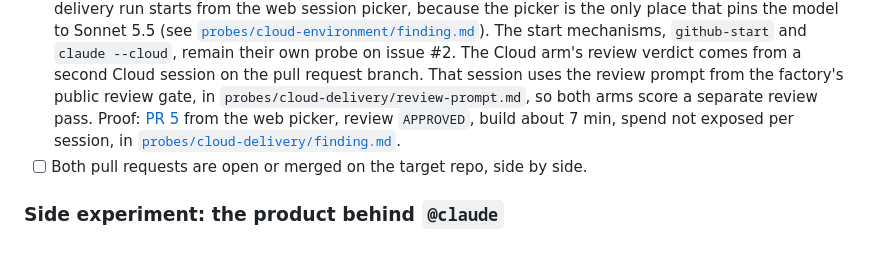
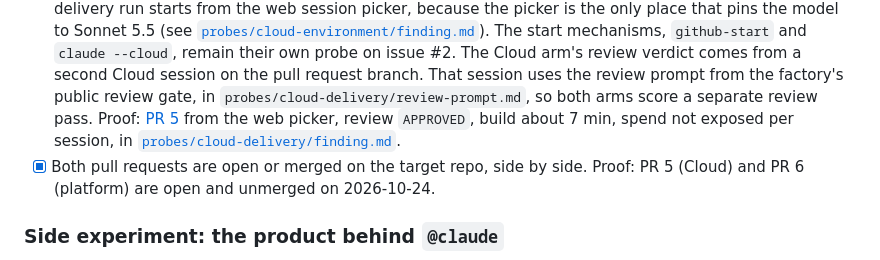
Before and after one commit to sbiondolillo/agent-platform-eval, a Markdown page: docs/plan.md, the part around the change. GitHub-like rendering.

Commit message:
docs(plan): both delivery pull requests are open side by side
Co-Authored-By: Claude Fable 5.1 <noreply@anthropic.com>

```diff
--- a/docs/plan.md
+++ b/docs/plan.md
@@ -50,7 +50,7 @@ One probe session per row, on issue #2's branch or on no branch. A probe never t
 
 - [x] The platform arm delivers a pull request on issue #1. Gates, review verdict, wall time and spend are recorded in `probes/platform-delivery/finding.md`. Proof: [PR 6](https://github.com/sbiondolillo/platform-eval-sample/pull/6) from attempt 2, review approved, 6 min 45 s, $0.6514 on the ledger, in [`probes/platform-delivery/finding.md`](../probes/platform-delivery/finding.md).
 - [x] The cloud arm delivers a pull request on issue #1. The same four values are in `probes/cloud-delivery/finding.md`, with the start path named. The prompt is at `probes/cloud-delivery/prompt.md`. The delivery run starts from the web session picker, because the picker is the only place that pins the model to Sonnet 5.5 (see [`probes/cloud-environment/finding.md`](../probes/cloud-environment/finding.md)). The start mechanisms, `github-start` and `claude --cloud`, remain their own probe on issue #2. The Cloud arm's review verdict comes from a second Cloud session on the pull request branch. That session uses the review prompt from the factory's public review gate, in `probes/cloud-delivery/review-prompt.md`, so both arms score a separate review pass. Proof: [PR 5](https://github.com/sbiondolillo/platform-eval-sample/pull/5) from the web picker, review `APPROVED`, build about 7 min, spend not exposed per session, in [`probes/cloud-delivery/finding.md`](../probes/cloud-delivery/finding.md).
-- [ ] Both pull requests are open or merged on the target repo, side by side.
+- [x] Both pull requests are open or merged on the target repo, side by side. Proof: PR 5 (Cloud) and PR 6 (platform) are open and unmerged on 2026-10-24.
 
 ### Side experiment: the product behind `@claude`
 
```
